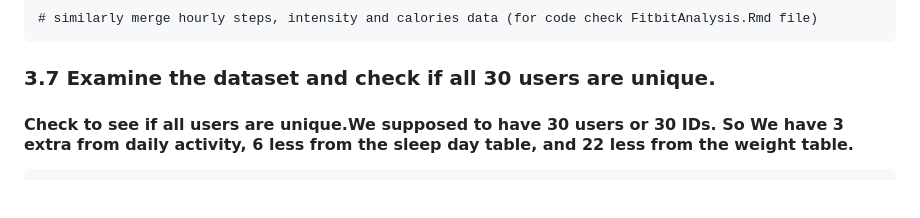
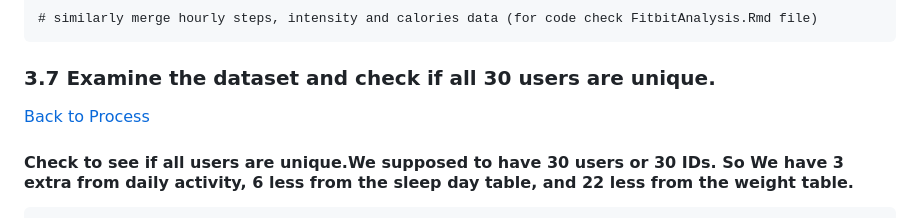
Before and after one commit to bhagyashri49641/Bellabeat_data_analysis, a Markdown page: README.md, the part around one of its changes. GitHub-like rendering; blank space fills up the shorter version.

````diff
--- a/README.md
+++ b/README.md
@@ -185,6 +185,7 @@ n_distinct(merged_data$id)
 # similarly merge hourly steps, intensity and calories data (for code check FitbitAnalysis.Rmd file)
 ```
 ### 3.7 Examine the dataset and check if all 30 users are unique.
+[Back to Process](#3-process)
 
 #### Check to see if all users are unique.We supposed to have 30 users or 30 IDs. So We have 3 extra from daily activity, 6 less from the sleep day table, and 22 less from the weight table.
 ```
````
Also changed, not shown: other parts of README.md (+1 -1 lines).
